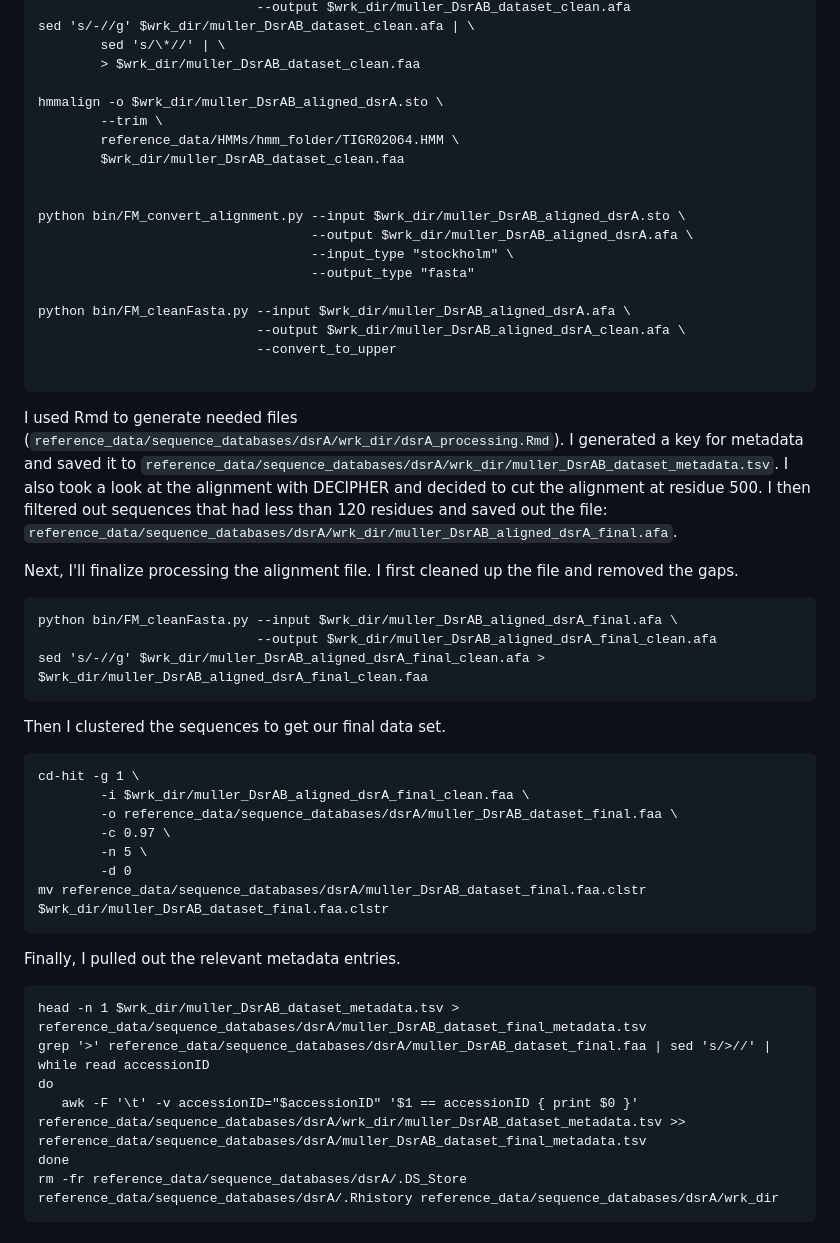
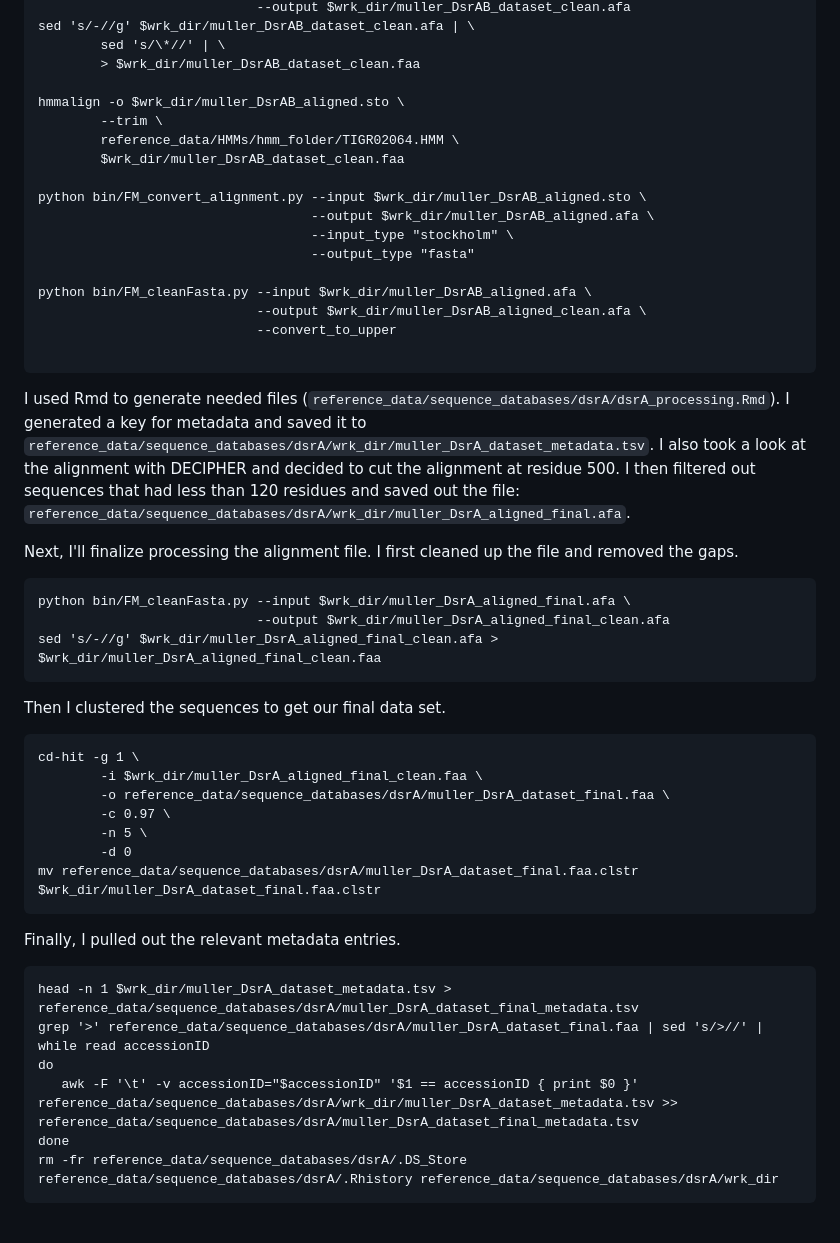
Before and after one commit to petersonben50/HomeBio, a Markdown page: documentation/reference_data/dsrA.md, the part around the change. Rendered like a GitHub page.

Commit message:
updated dsrA

````diff
--- a/documentation/reference_data/dsrA.md
+++ b/documentation/reference_data/dsrA.md
@@ -26,56 +26,55 @@ sed 's/-//g' $wrk_dir/muller_DsrAB_dataset_clean.afa | \
         sed 's/\*//' | \
         > $wrk_dir/muller_DsrAB_dataset_clean.faa
 
-hmmalign -o $wrk_dir/muller_DsrAB_aligned_dsrA.sto \
+hmmalign -o $wrk_dir/muller_DsrAB_aligned.sto \
         --trim \
         reference_data/HMMs/hmm_folder/TIGR02064.HMM \
         $wrk_dir/muller_DsrAB_dataset_clean.faa
 
-
-python bin/FM_convert_alignment.py --input $wrk_dir/muller_DsrAB_aligned_dsrA.sto \
-                                   --output $wrk_dir/muller_DsrAB_aligned_dsrA.afa \
+python bin/FM_convert_alignment.py --input $wrk_dir/muller_DsrAB_aligned.sto \
+                                   --output $wrk_dir/muller_DsrAB_aligned.afa \
                                    --input_type "stockholm" \
                                    --output_type "fasta"
 
-python bin/FM_cleanFasta.py --input $wrk_dir/muller_DsrAB_aligned_dsrA.afa \
-                            --output $wrk_dir/muller_DsrAB_aligned_dsrA_clean.afa \
+python bin/FM_cleanFasta.py --input $wrk_dir/muller_DsrAB_aligned.afa \
+                            --output $wrk_dir/muller_DsrAB_aligned_clean.afa \
                             --convert_to_upper
 
 ```
 
-I used Rmd to generate needed files (`reference_data/sequence_databases/dsrA/wrk_dir/dsrA_processing.Rmd`).
-I generated a key for metadata and saved it to `reference_data/sequence_databases/dsrA/wrk_dir/muller_DsrAB_dataset_metadata.tsv`.
+I used Rmd to generate needed files (`reference_data/sequence_databases/dsrA/dsrA_processing.Rmd`).
+I generated a key for metadata and saved it to `reference_data/sequence_databases/dsrA/wrk_dir/muller_DsrA_dataset_metadata.tsv`.
 I also took a look at the alignment with DECIPHER and decided to cut the alignment at residue 500.
-I then filtered out sequences that had less than 120 residues and saved out the file: `reference_data/sequence_databases/dsrA/wrk_dir/muller_DsrAB_aligned_dsrA_final.afa`.
+I then filtered out sequences that had less than 120 residues and saved out the file: `reference_data/sequence_databases/dsrA/wrk_dir/muller_DsrA_aligned_final.afa`.
 
 Next, I'll finalize processing the alignment file.
 I first cleaned up the file and removed the gaps.
 
 ```
-python bin/FM_cleanFasta.py --input $wrk_dir/muller_DsrAB_aligned_dsrA_final.afa \
-                            --output $wrk_dir/muller_DsrAB_aligned_dsrA_final_clean.afa
-sed 's/-//g' $wrk_dir/muller_DsrAB_aligned_dsrA_final_clean.afa > $wrk_dir/muller_DsrAB_aligned_dsrA_final_clean.faa
+python bin/FM_cleanFasta.py --input $wrk_dir/muller_DsrA_aligned_final.afa \
+                            --output $wrk_dir/muller_DsrA_aligned_final_clean.afa
+sed 's/-//g' $wrk_dir/muller_DsrA_aligned_final_clean.afa > $wrk_dir/muller_DsrA_aligned_final_clean.faa
 ```
 
 Then I clustered the sequences to get our final data set.
 
 ```
 cd-hit -g 1 \
-        -i $wrk_dir/muller_DsrAB_aligned_dsrA_final_clean.faa \
-        -o reference_data/sequence_databases/dsrA/muller_DsrAB_dataset_final.faa \
+        -i $wrk_dir/muller_DsrA_aligned_final_clean.faa \
+        -o reference_data/sequence_databases/dsrA/muller_DsrA_dataset_final.faa \
         -c 0.97 \
         -n 5 \
         -d 0
-mv reference_data/sequence_databases/dsrA/muller_DsrAB_dataset_final.faa.clstr $wrk_dir/muller_DsrAB_dataset_final.faa.clstr
+mv reference_data/sequence_databases/dsrA/muller_DsrA_dataset_final.faa.clstr $wrk_dir/muller_DsrA_dataset_final.faa.clstr
 ```
 
 Finally, I pulled out the relevant metadata entries.
 
 ```
-head -n 1 $wrk_dir/muller_DsrAB_dataset_metadata.tsv > reference_data/sequence_databases/dsrA/muller_DsrAB_dataset_final_metadata.tsv
-grep '>' reference_data/sequence_databases/dsrA/muller_DsrAB_dataset_final.faa | sed 's/>//' | while read accessionID
+head -n 1 $wrk_dir/muller_DsrA_dataset_metadata.tsv > reference_data/sequence_databases/dsrA/muller_DsrA_dataset_final_metadata.tsv
+grep '>' reference_data/sequence_databases/dsrA/muller_DsrA_dataset_final.faa | sed 's/>//' | while read accessionID
 do
-   awk -F '\t' -v accessionID="$accessionID" '$1 == accessionID { print $0 }' reference_data/sequence_databases/dsrA/wrk_dir/muller_DsrAB_dataset_metadata.tsv >> reference_data/sequence_databases/dsrA/muller_DsrAB_dataset_final_metadata.tsv
+   awk -F '\t' -v accessionID="$accessionID" '$1 == accessionID { print $0 }' reference_data/sequence_databases/dsrA/wrk_dir/muller_DsrA_dataset_metadata.tsv >> reference_data/sequence_databases/dsrA/muller_DsrA_dataset_final_metadata.tsv
 done
 rm -fr reference_data/sequence_databases/dsrA/.DS_Store reference_data/sequence_databases/dsrA/.Rhistory reference_data/sequence_databases/dsrA/wrk_dir
 ```
````
